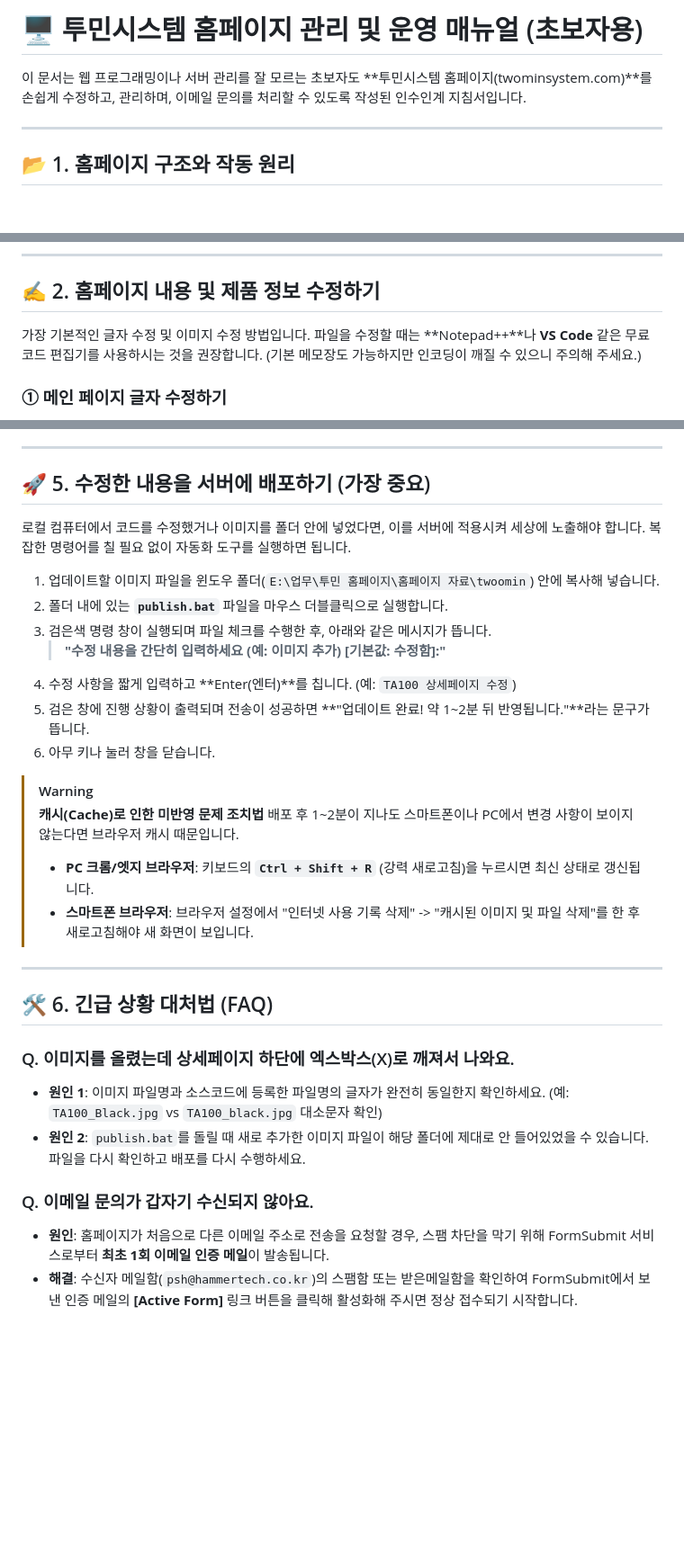
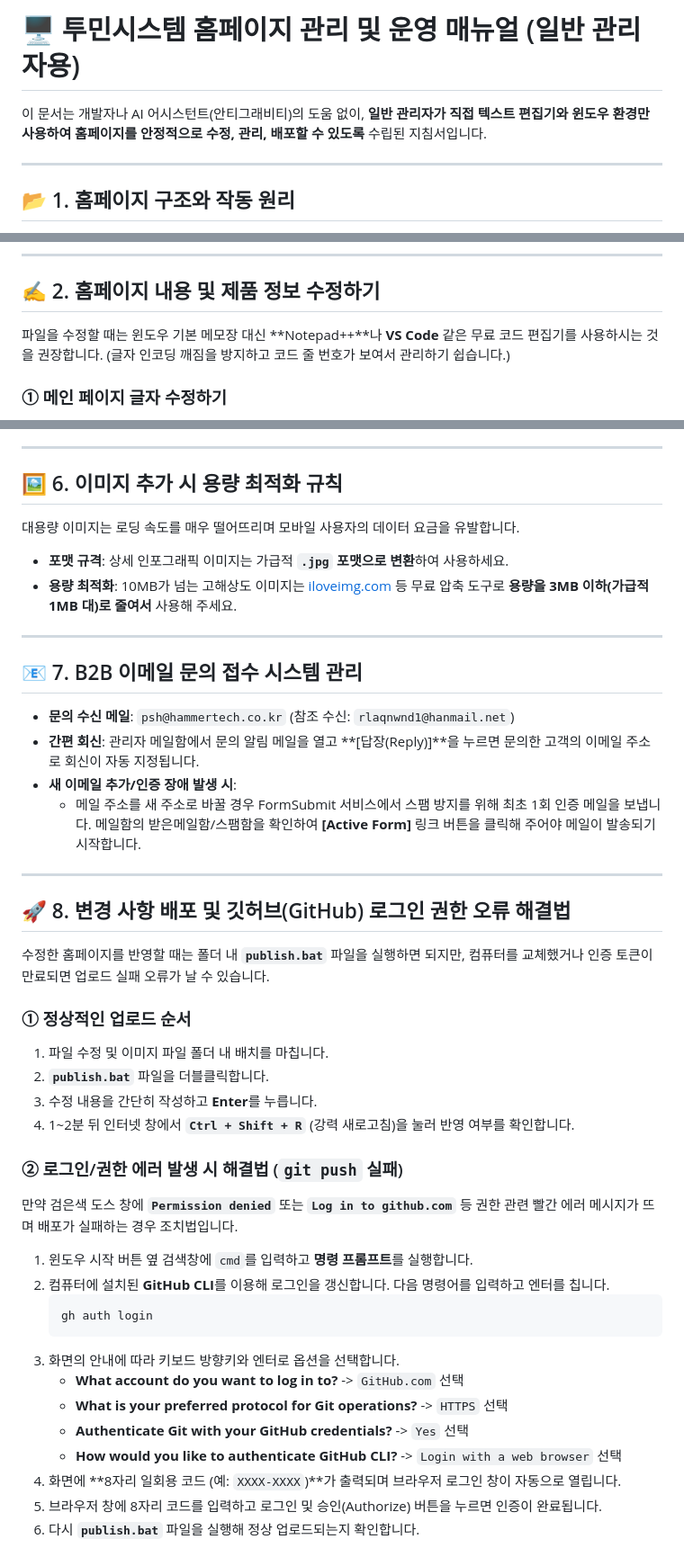
Before and after one commit to hammertechkorea/twoomin-static, a Markdown page: 홈페이지_관리_매뉴얼.md, 3 parts joined by grey strips. Shown at 90% size. Drawn GitHub-style; blank space fills up the shorter version.

Commit message:
일반 관리자용 자가진단 및 문법오류방지 수칙 추가 매뉴얼 개정

````diff
--- a/홈페이지_관리_매뉴얼.md
+++ b/홈페이지_관리_매뉴얼.md
@@ -1,6 +1,6 @@
-# 🖥️ 투민시스템 홈페이지 관리 및 운영 매뉴얼 (초보자용)
+# 🖥️ 투민시스템 홈페이지 관리 및 운영 매뉴얼 (일반 관리자용)
 
-이 문서는 웹 프로그래밍이나 서버 관리를 잘 모르는 초보자도 **투민시스템 홈페이지(twominsystem.com)**를 손쉽게 수정하고, 관리하며, 이메일 문의를 처리할 수 있도록 작성된 인수인계 지침서입니다.
+이 문서는 개발자나 AI 어시스턴트(안티그래비티)의 도움 없이, **일반 관리자가 직접 텍스트 편집기와 윈도우 환경만 사용하여 홈페이지를 안정적으로 수정, 관리, 배포할 수 있도록** 수립된 지침서입니다.
 
 ---
 
@@ -21,7 +21,7 @@
 
 ## ✍️ 2. 홈페이지 내용 및 제품 정보 수정하기
 
-가장 기본적인 글자 수정 및 이미지 수정 방법입니다. 파일을 수정할 때는 **Notepad++**나 **VS Code** 같은 무료 코드 편집기를 사용하시는 것을 권장합니다. (기본 메모장도 가능하지만 인코딩이 깨질 수 있으니 주의해 주세요.)
+파일을 수정할 때는 윈도우 기본 메모장 대신 **Notepad++**나 **VS Code** 같은 무료 코드 편집기를 사용하시는 것을 권장합니다. (글자 인코딩 깨짐을 방지하고 코드 줄 번호가 보여서 관리하기 쉽습니다.)
 
 ### ① 메인 페이지 글자 수정하기
 1. [index.html](file:///E:/업무/투민 홈페이지/홈페이지 자료/twoomin/index.html) 파일을 편집기로 엽니다.
@@ -92,32 +141,47 @@ const productDb = {
 
 ---
 
-## 🚀 5. 수정한 내용을 서버에 배포하기 (가장 중요)
+## 🖼️ 6. 이미지 추가 시 용량 최적화 규칙
 
-로컬 컴퓨터에서 코드를 수정했거나 이미지를 폴더 안에 넣었다면, 이를 서버에 적용시켜 세상에 노출해야 합니다. 복잡한 명령어를 칠 필요 없이 자동화 도구를 실행하면 됩니다.
+대용량 이미지는 로딩 속도를 매우 떨어뜨리며 모바일 사용자의 데이터 요금을 유발합니다.
 
-1. 업데이트할 이미지 파일을 윈도우 폴더(`E:\업무\투민 홈페이지\홈페이지 자료\twoomin`) 안에 복사해 넣습니다.
-2. 폴더 내에 있는 **`publish.bat`** 파일을 마우스 더블클릭으로 실행합니다.
-3. 검은색 명령 창이 실행되며 파일 체크를 수행한 후, 아래와 같은 메시지가 뜹니다.
-   > **"수정 내용을 간단히 입력하세요 (예: 이미지 추가) [기본값: 수정함]:"**
-4. 수정 사항을 짧게 입력하고 **Enter(엔터)**를 칩니다. (예: `TA100 상세페이지 수정`)
-5. 검은 창에 진행 상황이 출력되며 전송이 성공하면 **"업데이트 완료! 약 1~2분 뒤 반영됩니다."**라는 문구가 뜹니다.
-6. 아무 키나 눌러 창을 닫습니다.
-
-> [!WARNING]
-> **캐시(Cache)로 인한 미반영 문제 조치법**
-> 배포 후 1~2분이 지나도 스마트폰이나 PC에서 변경 사항이 보이지 않는다면 브라우저 캐시 때문입니다.
-> * **PC 크롬/엣지 브라우저**: 키보드의 **`Ctrl + Shift + R`** (강력 새로고침)을 누르시면 최신 상태로 갱신됩니다.
-> * **스마트폰 브라우저**: 브라우저 설정에서 "인터넷 사용 기록 삭제" -> "캐시된 이미지 및 파일 삭제"를 한 후 새로고침해야 새 화면이 보입니다.
+* **포맷 규격**: 상세 인포그래픽 이미지는 가급적 **`.jpg` 포맷으로 변환**하여 사용하세요.
+* **용량 최적화**: 10MB가 넘는 고해상도 이미지는 [iloveimg.com](https://www.iloveimg.com/ko/compress-image) 등 무료 압축 도구로 **용량을 3MB 이하(가급적 1MB 대)로 줄여서** 사용해 주세요.
 
 ---
 
-## 🛠️ 6. 긴급 상황 대처법 (FAQ)
+## 📧 7. B2B 이메일 문의 접수 시스템 관리
 
-### Q. 이미지를 올렸는데 상세페이지 하단에 엑스박스(X)로 깨져서 나와요.
-* **원인 1**: 이미지 파일명과 소스코드에 등록한 파일명의 글자가 완전히 동일한지 확인하세요. (예: `TA100_Black.jpg` vs `TA100_black.jpg` 대소문자 확인)
-* **원인 2**: `publish.bat`를 돌릴 때 새로 추가한 이미지 파일이 해당 폴더에 제대로 안 들어있었을 수 있습니다. 파일을 다시 확인하고 배포를 다시 수행하세요.
+* **문의 수신 메일**: `psh@hammertech.co.kr` (참조 수신: `rlaqnwnd1@hanmail.net`)
+* **간편 회신**: 관리자 메일함에서 문의 알림 메일을 열고 **[답장(Reply)]**을 누르면 문의한 고객의 이메일 주소로 회신이 자동 지정됩니다.
+* **새 이메일 추가/인증 장애 발생 시**:
+  * 메일 주소를 새 주소로 바꿀 경우 FormSubmit 서비스에서 스팸 방지를 위해 최초 1회 인증 메일을 보냅니다. 메일함의 받은메일함/스팸함을 확인하여 **[Active Form]** 링크 버튼을 클릭해 주어야 메일이 발송되기 시작합니다.
 
-### Q. 이메일 문의가 갑자기 수신되지 않아요.
-* **원인**: 홈페이지가 처음으로 다른 이메일 주소로 전송을 요청할 경우, 스팸 차단을 막기 위해 FormSubmit 서비스로부터 **최초 1회 이메일 인증 메일**이 발송됩니다.
-* **해결**: 수신자 메일함(`psh@hammertech.co.kr`)의 스팸함 또는 받은메일함을 확인하여 FormSubmit에서 보낸 인증 메일의 **[Active Form]** 링크 버튼을 클릭해 활성화해 주시면 정상 접수되기 시작합니다.
+---
+
+## 🚀 8. 변경 사항 배포 및 깃허브(GitHub) 로그인 권한 오류 해결법
+
+수정한 홈페이지를 반영할 때는 폴더 내 **`publish.bat`** 파일을 실행하면 되지만, 컴퓨터를 교체했거나 인증 토큰이 만료되면 업로드 실패 오류가 날 수 있습니다.
+
+### ① 정상적인 업로드 순서
+1. 파일 수정 및 이미지 파일 폴더 내 배치를 마칩니다.
+2. **`publish.bat`** 파일을 더블클릭합니다.
+3. 수정 내용을 간단히 작성하고 **Enter**를 누릅니다.
+4. 1~2분 뒤 인터넷 창에서 **`Ctrl + Shift + R`** (강력 새로고침)을 눌러 반영 여부를 확인합니다.
+
+### ② 로그인/권한 에러 발생 시 해결법 (`git push` 실패)
+만약 검은색 도스 창에 **`Permission denied`** 또는 **`Log in to github.com`** 등 권한 관련 빨간 에러 메시지가 뜨며 배포가 실패하는 경우 조치법입니다.
+
+1. 윈도우 시작 버튼 옆 검색창에 `cmd`를 입력하고 **명령 프롬프트**를 실행합니다.
+2. 컴퓨터에 설치된 **GitHub CLI**를 이용해 로그인을 갱신합니다. 다음 명령어를 입력하고 엔터를 칩니다.
+   ```bash
+   gh auth login
+   ```
+3. 화면의 안내에 따라 키보드 방향키와 엔터로 옵션을 선택합니다.
+   * **What account do you want to log in to?** -> `GitHub.com` 선택
+   * **What is your preferred protocol for Git operations?** -> `HTTPS` 선택
+   * **Authenticate Git with your GitHub credentials?** -> `Yes` 선택
+   * **How would you like to authenticate GitHub CLI?** -> `Login with a web browser` 선택
+4. 화면에 **8자리 일회용 코드 (예: `XXXX-XXXX`)**가 출력되며 브라우저 로그인 창이 자동으로 열립니다.
+5. 브라우저 창에 8자리 코드를 입력하고 로그인 및 승인(Authorize) 버튼을 누르면 인증이 완료됩니다.
+6. 다시 **`publish.bat`** 파일을 실행해 정상 업로드되는지 확인합니다.
````
Also changed, not shown: other parts of 홈페이지_관리_매뉴얼.md (+64 -15 lines).
